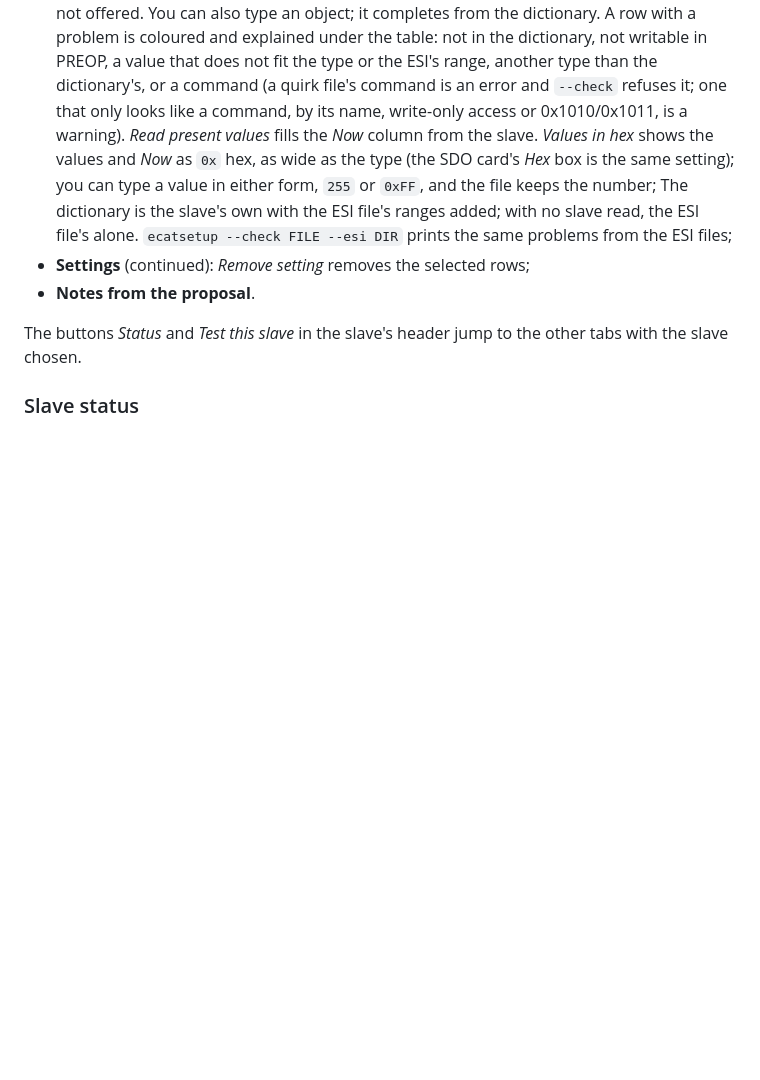
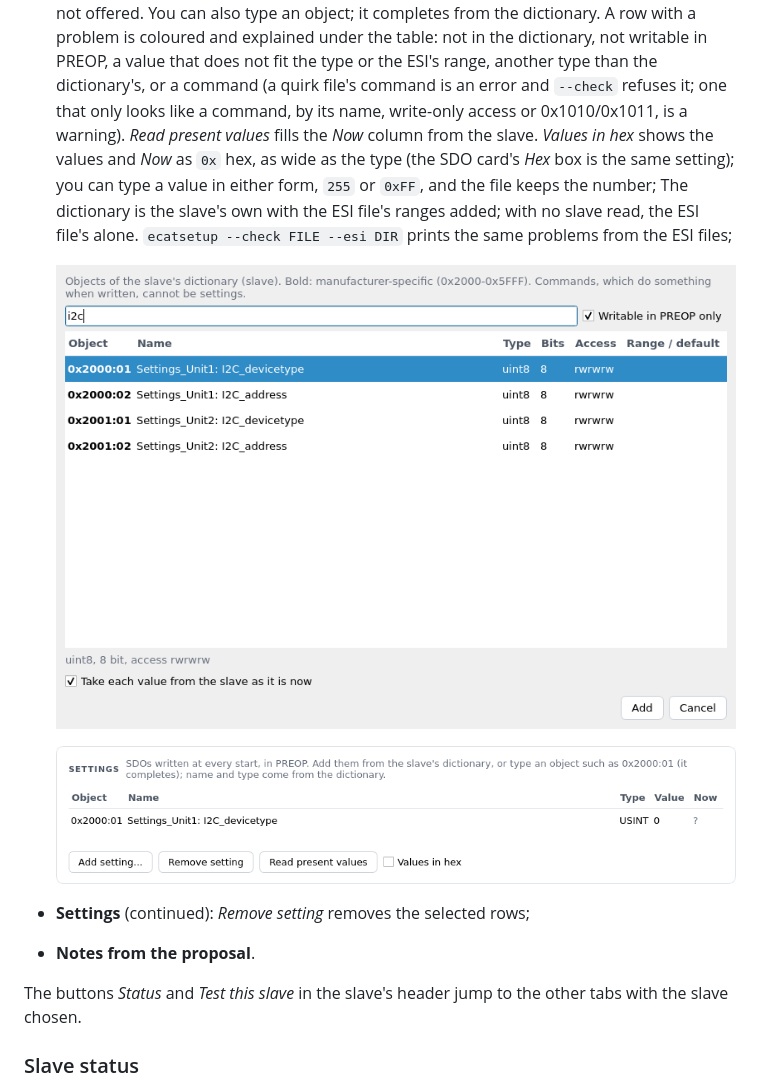
Before and after one commit to MetalMusings/ecat, a Markdown page: docs/ecatsetup.md, the part around the change. Drawn GitHub-style; pictures changed too: docs/images/gui-settings-picker.png (added), docs/images/gui-settings.png (added); blank space fills up the shorter version.

Commit message:
Docs: screenshots of the Settings picker and the Settings card
Co-Authored-By: Claude Sonnet 5.5 <noreply@anthropic.com>

```diff
--- a/docs/ecatsetup.md
+++ b/docs/ecatsetup.md
@@ -159,6 +159,11 @@ Choosing a slave shows:
   The dictionary is the slave's own with the ESI file's ranges added; with
   no slave read, the ESI file's alone. `ecatsetup --check FILE --esi DIR`
   prints the same problems from the ESI files;
+
+  ![Add settings: the dictionary picker](images/gui-settings-picker.png)
+
+  ![The Settings card after Add](images/gui-settings.png)
+
 - **Settings** (continued): *Remove setting* removes the selected rows;
 - **Notes from the proposal**.
 
```
